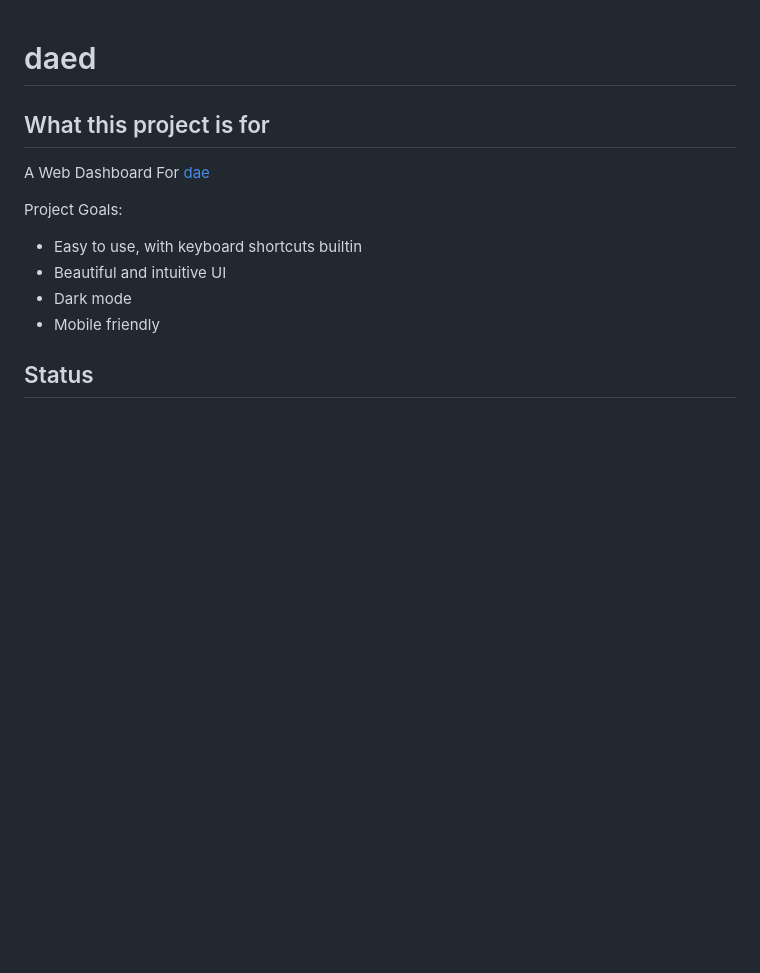
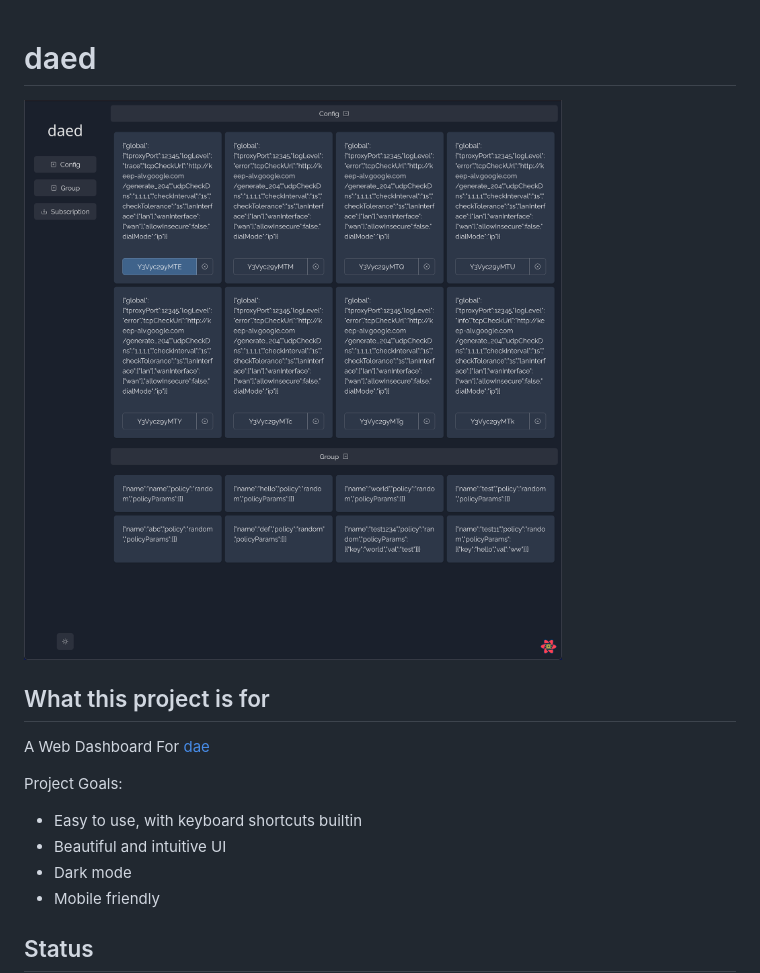
Before and after one commit to ksong008/daed, a Markdown page: README.md, the part around the change. Rendered like a GitHub page; pictures changed too: docs/preview.png (added); blank space fills up the shorter version.

Commit message:
docs: add preview

```diff
--- a/README.md
+++ b/README.md
@@ -1,4 +1,6 @@
 # daed
+
+![preview](docs/preview.png)
 
 ## What this project is for
 
```
